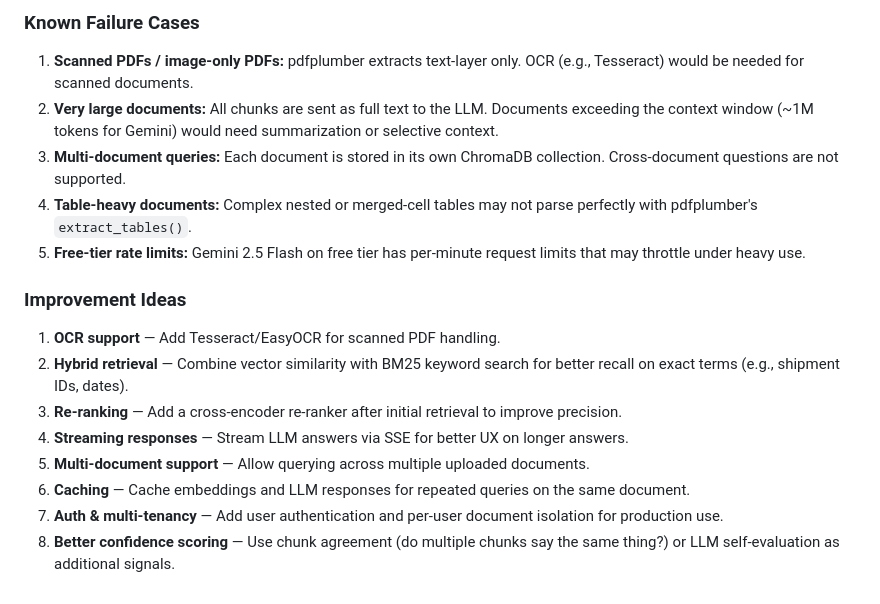
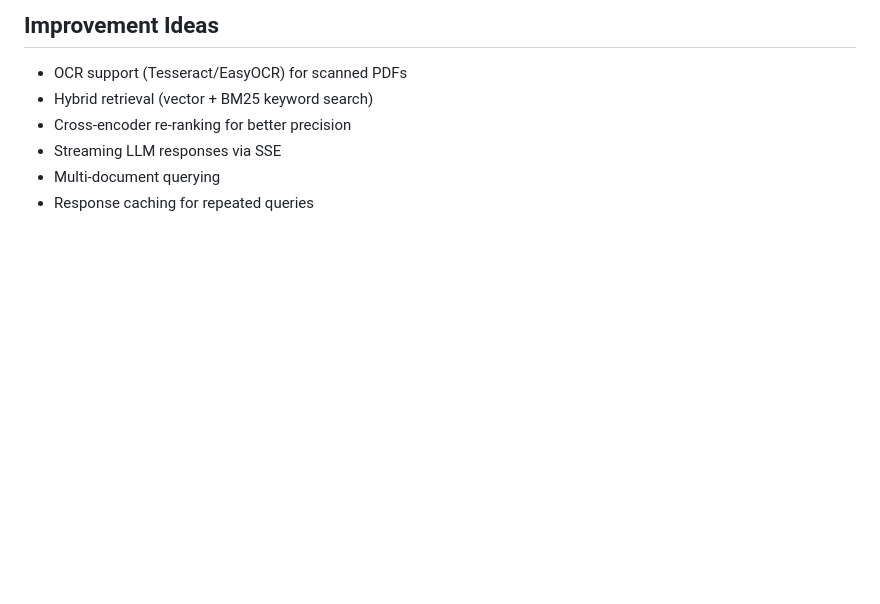
Before and after one commit to girishnp17/ultra-doc-intelligence, a Markdown page: README.md, the part around one of its changes. Drawn GitHub-style; blank space fills up the shorter version.

```diff
--- a/README.md
+++ b/README.md
@@ -167,16 +97,7 @@ Each parsed section (table or text block) becomes a LangChain `Document`, then g
-### Known Failure Cases
-1. **Scanned PDFs / image-only PDFs:** pdfplumber extracts text-layer only. OCR (e.g., Tesseract) would be needed for scanned documents.
-2. **Very large documents:** All chunks are sent as full text to the LLM. Documents exceeding the context window (~1M tokens for Gemini) would need summarization or selective context.
-3. **Multi-document queries:** Each document is stored in its own ChromaDB collection. Cross-document questions are not supported.
-4. **Table-heavy documents:** Complex nested or merged-cell tables may not parse perfectly with pdfplumber's `extract_tables()`.
-5. **Free-tier rate limits:** Gemini 2.5 Flash on free tier has per-minute request limits that may throttle under heavy use.
-
-### Improvement Ideas
-1. **OCR support** — Add Tesseract/EasyOCR for scanned PDF handling.
-2. **Hybrid retrieval** — Combine vector similarity with BM25 keyword search for better recall on exact terms (e.g., shipment IDs, dates).
-3. **Re-ranking** — Add a cross-encoder re-ranker after initial retrieval to improve precision.
-4. **Streaming responses** — Stream LLM answers via SSE for better UX on longer answers.
-5. **Multi-document support** — Allow querying across multiple uploaded documents.
-6. **Caching** — Cache embeddings and LLM responses for repeated queries on the same document.
-7. **Auth & multi-tenancy** — Add user authentication and per-user document isolation for production use.
-8. **Better confidence scoring** — Use chunk agreement (do multiple chunks say the same thing?) or LLM self-evaluation as additional signals.
+## Improvement Ideas
+- OCR support (Tesseract/EasyOCR) for scanned PDFs
+- Hybrid retrieval (vector + BM25 keyword search)
+- Cross-encoder re-ranking for better precision
+- Streaming LLM responses via SSE
+- Multi-document querying
+- Response caching for repeated queries
```
Also changed, not shown: other parts of README.md (+57 -127 lines).
